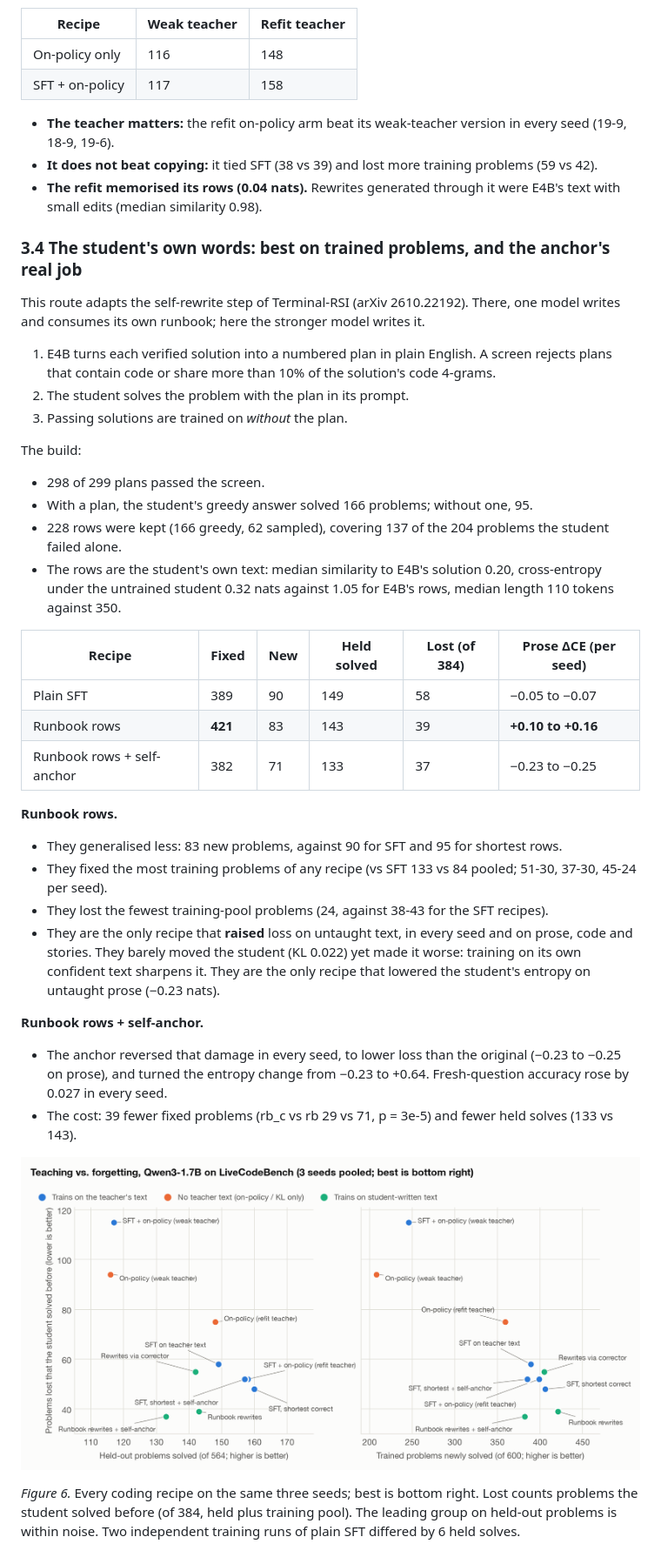
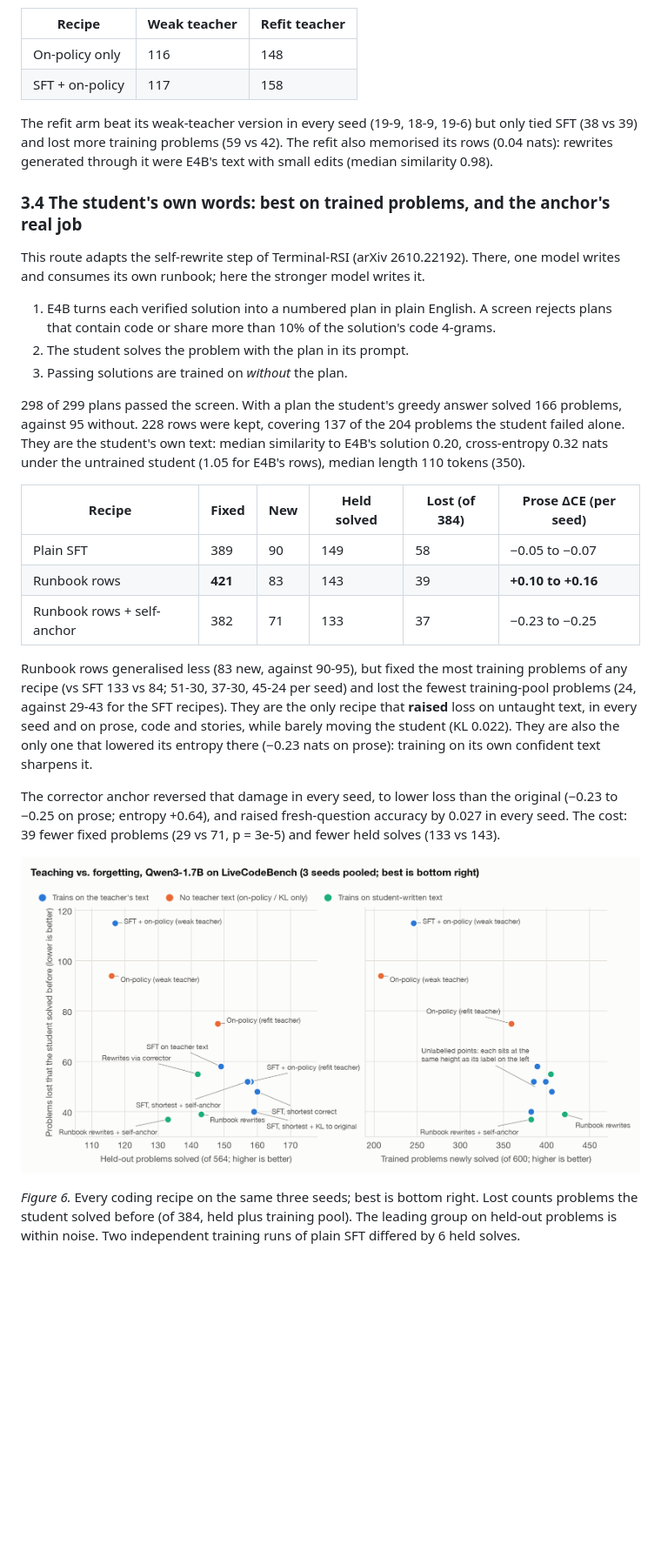
Before and after one commit to syn-ack-ai/copy-correct-rewrite, a Markdown page: paper.md, the part around one of its changes. Shown at 87% size. GitHub-like rendering; pictures changed too: figures/fig3_teach_vs_forget.png; blank space fills up the shorter version.

```diff
--- a/paper.md
+++ b/paper.md
@@ -140,9 +107,7 @@ The anchor's clearest value appears where training does real damage (Section 3.4
 | On-policy only | 116 | 148 |
 | SFT + on-policy | 117 | 158 |
 
-- **The teacher matters:** the refit on-policy arm beat its weak-teacher version in every seed (19-9, 18-9, 19-6).
-- **It does not beat copying:** it tied SFT (38 vs 39) and lost more training problems (59 vs 42).
-- **The refit memorised its rows (0.04 nats).** Rewrites generated through it were E4B's text with small edits (median similarity 0.98).
+The refit arm beat its weak-teacher version in every seed (19-9, 18-9, 19-6) but only tied SFT (38 vs 39) and lost more training problems (59 vs 42). The refit also memorised its rows (0.04 nats): rewrites generated through it were E4B's text with small edits (median similarity 0.98).
 
 ### 3.4 The student's own words: best on trained problems, and the anchor's real job
 
@@ -151,11 +116,7 @@ This route adapts the self-rewrite step of Terminal-RSI (arXiv 2610.22192). Ther
 2. The student solves the problem with the plan in its prompt.
 3. Passing solutions are trained on *without* the plan.
 
-The build:
-- 298 of 299 plans passed the screen.
-- With a plan, the student's greedy answer solved 166 problems; without one, 95.
-- 228 rows were kept (166 greedy, 62 sampled), covering 137 of the 204 problems the student failed alone.
-- The rows are the student's own text: median similarity to E4B's solution 0.20, cross-entropy under the untrained student 0.32 nats against 1.05 for E4B's rows, median length 110 tokens against 350.
+298 of 299 plans passed the screen. With a plan the student's greedy answer solved 166 problems, against 95 without. 228 rows were kept, covering 137 of the 204 problems the student failed alone. They are the student's own text: median similarity to E4B's solution 0.20, cross-entropy 0.32 nats under the untrained student (1.05 for E4B's rows), median length 110 tokens (350).
 
 | Recipe | Fixed | New | Held solved | Lost (of 384) | Prose ΔCE (per seed) |
 |---|---|---|---|---|---|
@@ -163,15 +124,9 @@ The build:
 | Runbook rows | **421** | 83 | 143 | 39 | **+0.10 to +0.16** |
 | Runbook rows + self-anchor | 382 | 71 | 133 | 37 | −0.23 to −0.25 |
 
-**Runbook rows.**
-- They generalised less: 83 new problems, against 90 for SFT and 95 for shortest rows.
-- They fixed the most training problems of any recipe (vs SFT 133 vs 84 pooled; 51-30, 37-30, 45-24 per seed).
-- They lost the fewest training-pool problems (24, against 38-43 for the SFT recipes).
-- They are the only recipe that **raised** loss on untaught text, in every seed and on prose, code and stories. They barely moved the student (KL 0.022) yet made it worse: training on its own confident text sharpens it. They are the only recipe that lowered the student's entropy on untaught prose (−0.23 nats).
+Runbook rows generalised less (83 new, against 90-95), but fixed the most training problems of any recipe (vs SFT 133 vs 84; 51-30, 37-30, 45-24 per seed) and lost the fewest training-pool problems (24, against 29-43 for the SFT recipes). They are the only recipe that **raised** loss on untaught text, in every seed and on prose, code and stories, while barely moving the student (KL 0.022). They are also the only one that lowered its entropy there (−0.23 nats on prose): training on its own confident text sharpens it.
 
-**Runbook rows + self-anchor.**
-- The anchor reversed that damage in every seed, to lower loss than the original (−0.23 to −0.25 on prose), and turned the entropy change from −0.23 to +0.64. Fresh-question accuracy rose by 0.027 in every seed.
-- The cost: 39 fewer fixed problems (rb_c vs rb 29 vs 71, p = 3e-5) and fewer held solves (133 vs 143).
+The corrector anchor reversed that damage in every seed, to lower loss than the original (−0.23 to −0.25 on prose; entropy +0.64), and raised fresh-question accuracy by 0.027 in every seed. The cost: 39 fewer fixed problems (29 vs 71, p = 3e-5) and fewer held solves (133 vs 143).
 
 ![Two panels: held-out solved vs problems lost, and trained problems fixed vs problems lost, for every coding recipe](figures/fig3_teach_vs_forget.png)
 
```
Also changed, not shown: other parts of paper.md (+61 -130 lines), README.md (+2 -3 lines), figures/fig4_untaught_prose.png, 7 other files.
